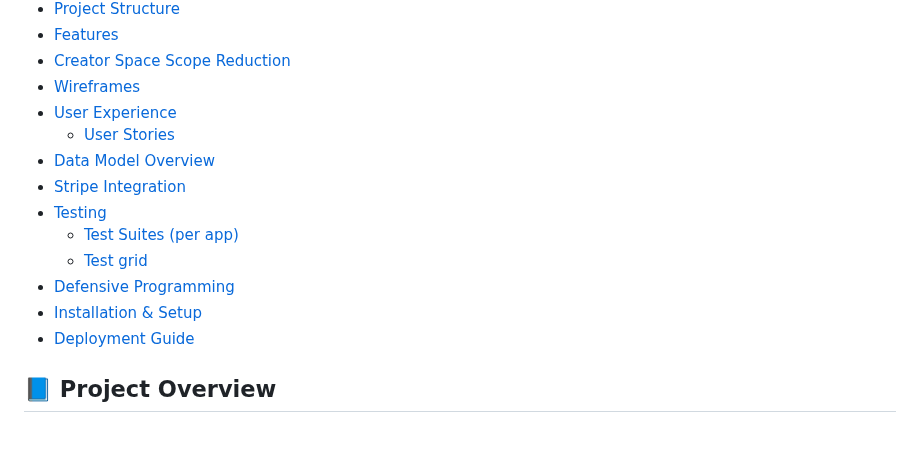
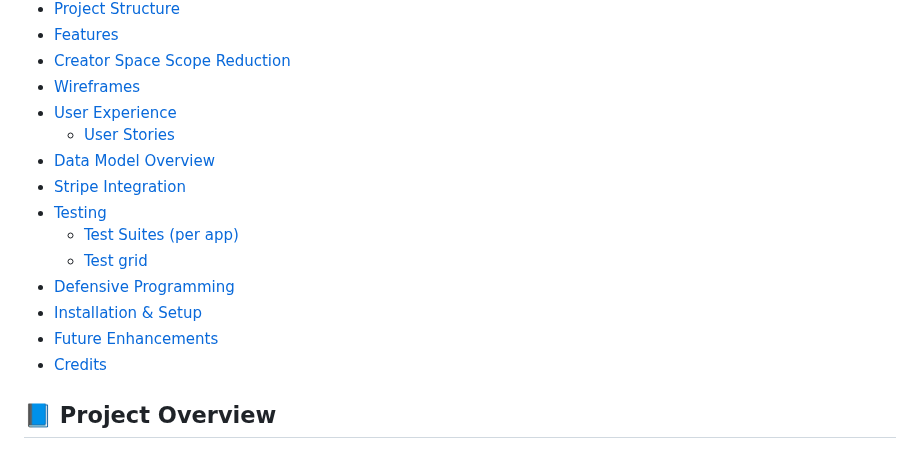
Before and after one commit to Ljkkj7/Milestone4, a Markdown page: README.md, the part around one of its changes. GitHub-like rendering.

Commit message:
Updated links in TOC in README

```diff
--- a/README.md
+++ b/README.md
@@ -23,8 +23,9 @@
   - [Test Suites (per app)](#test-suites-per-app)
   - [Test grid](#test-grid)
 - [Defensive Programming](#️-defensive-programming)
-- [Installation & Setup](#installation--setup)
-- [Deployment Guide](#deployment-guide)
+- [Installation & Setup](#️-installation--setup)
+- [Future Enhancements](#-future-enhancements)
+- [Credits](#-credits)
 
 ## 📘 Project Overview
 
```
Also changed, not shown: other parts of README.md (+3 -3 lines).
